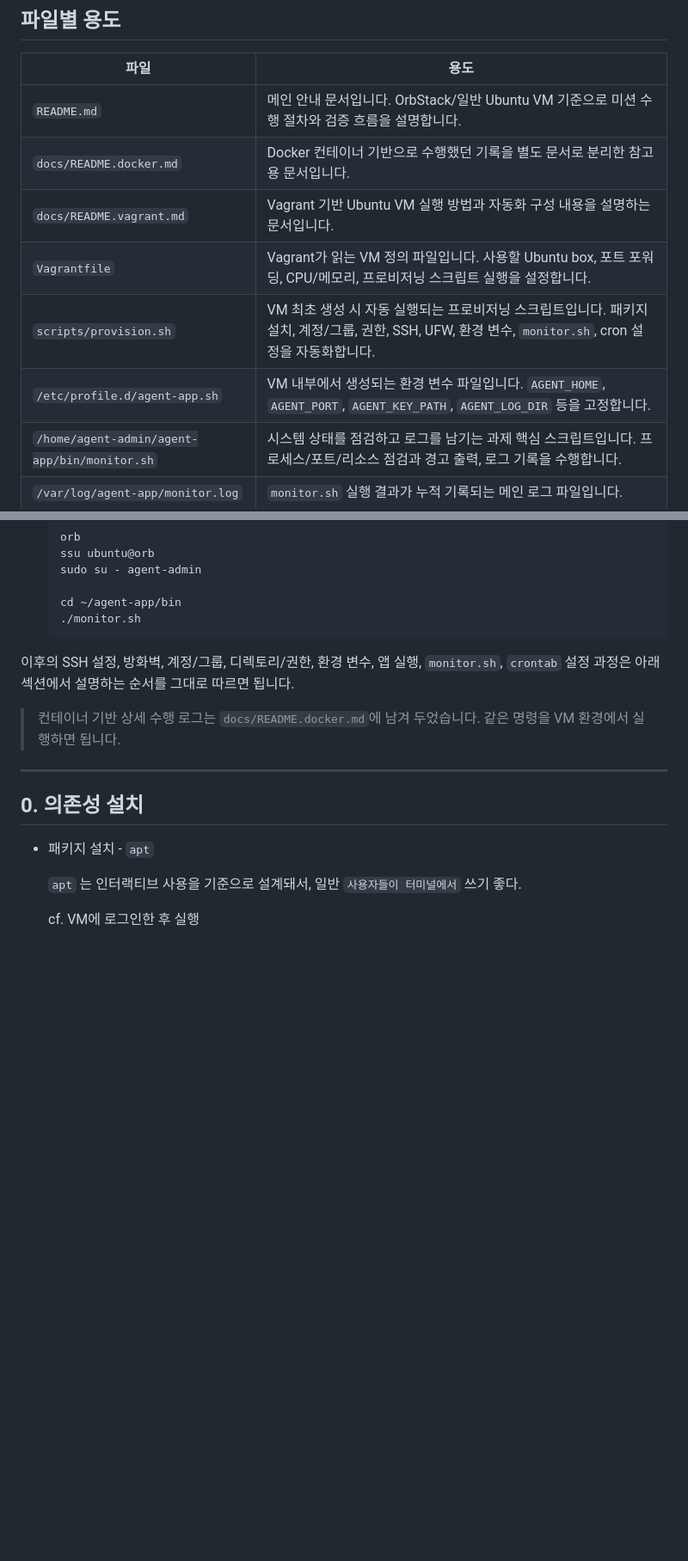
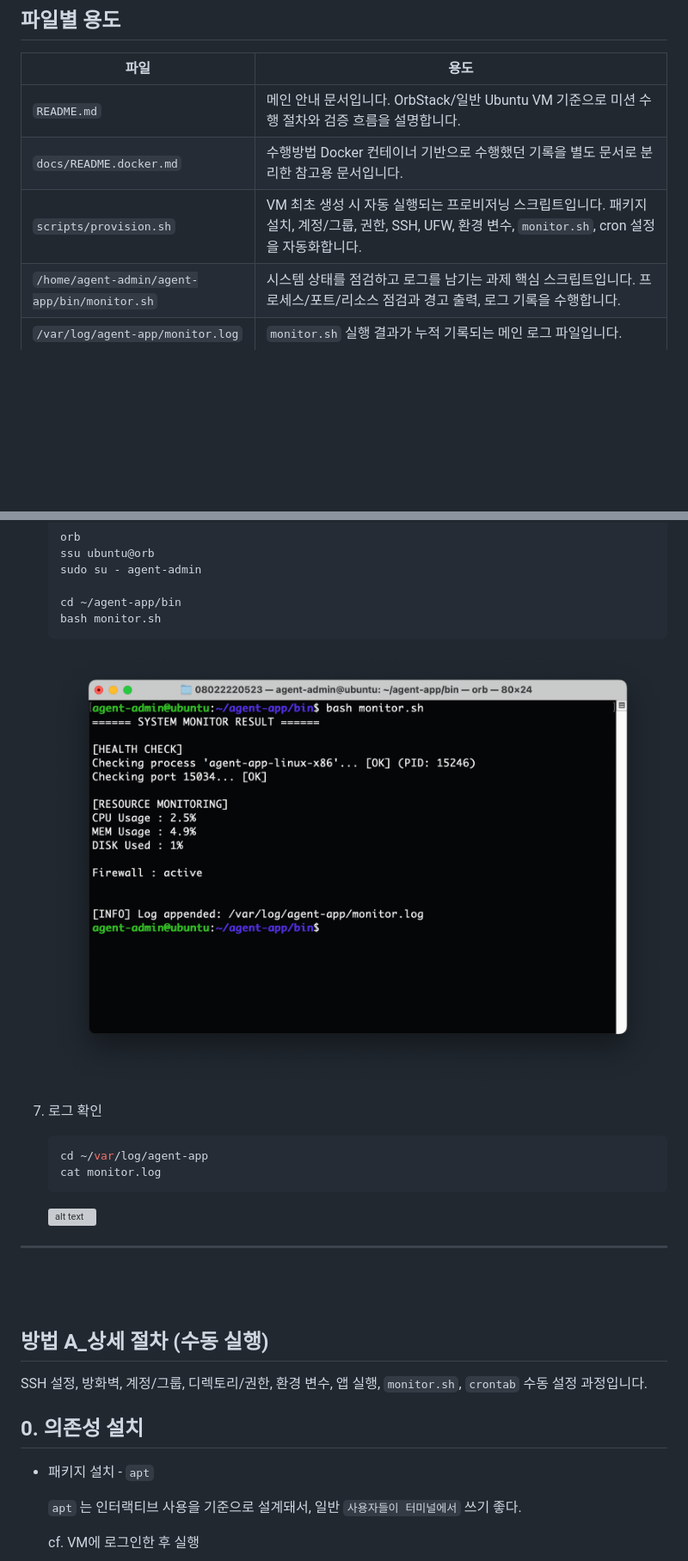
Before and after one commit to 0802222/Codyssey, a Markdown page: README.md, 2 parts joined by grey strips. Shown: that part at 86% size. Rendered like a GitHub page; pictures changed too: docs/screenshots/b1-1_system_monitor_result.png (added); blank space fills up the shorter version; grey boxes are pictures that could not be loaded.

Commit message:
fix: b1-1 monitor_result에 UFW 활성상태 표시

````diff
--- a/README.md
+++ b/README.md
@@ -20,11 +20,8 @@
 | 파일 | 용도 |
 |---|---|
 | `README.md` | 메인 안내 문서입니다. OrbStack/일반 Ubuntu VM 기준으로 미션 수행 절차와 검증 흐름을 설명합니다. |
-| `docs/README.docker.md` | Docker 컨테이너 기반으로 수행했던 기록을 별도 문서로 분리한 참고용 문서입니다. |
-| `docs/README.vagrant.md` | Vagrant 기반 Ubuntu VM 실행 방법과 자동화 구성 내용을 설명하는 문서입니다. |
-| `Vagrantfile` | Vagrant가 읽는 VM 정의 파일입니다. 사용할 Ubuntu box, 포트 포워딩, CPU/메모리, 프로비저닝 스크립트 실행을 설정합니다. |
+| `docs/README.docker.md` | 수행방법 Docker 컨테이너 기반으로 수행했던 기록을 별도 문서로 분리한 참고용 문서입니다. |
 | `scripts/provision.sh` | VM 최초 생성 시 자동 실행되는 프로비저닝 스크립트입니다. 패키지 설치, 계정/그룹, 권한, SSH, UFW, 환경 변수, `monitor.sh`, cron 설정을 자동화합니다. |
-| `/etc/profile.d/agent-app.sh` | VM 내부에서 생성되는 환경 변수 파일입니다. `AGENT_HOME`, `AGENT_PORT`, `AGENT_KEY_PATH`, `AGENT_LOG_DIR` 등을 고정합니다. |
 | `/home/agent-admin/agent-app/bin/monitor.sh` | 시스템 상태를 점검하고 로그를 남기는 과제 핵심 스크립트입니다. 프로세스/포트/리소스 점검과 경고 출력, 로그 기록을 수행합니다. |
 | `/var/log/agent-app/monitor.log` | `monitor.sh` 실행 결과가 누적 기록되는 메인 로그 파일입니다. |
 | `/var/log/agent-app/monitor.cron.log` | cron을 통해 `monitor.sh`가 실행될 때 표준 출력과 에러를 기록하는 보조 로그 파일입니다. |
@@ -91,15 +94,26 @@ OrbStack을 이용해 **Ubuntu 22.04** 환경을 하나 준비합니다.
     sudo su - agent-admin
 
     cd ~/agent-app/bin
-    ./monitor.sh
+    bash monitor.sh
     ```
+    ![alt text](docs/screenshots/b1-1_system_monitor_result.png)
+
+7. 로그 확인
+    ```bash
+    cd ~/var/log/agent-app
+    cat monitor.log
+    ```
+    ![alt text](docs/screenshots/b1-1_monitoring_log.png)
 
 
-이후의 SSH 설정, 방화벽, 계정/그룹, 디렉토리/권한, 환경 변수, 앱 실행, `monitor.sh`, `crontab` 설정 과정은 아래 섹션에서 설명하는 순서를 그대로 따르면 됩니다.
-
-> 컨테이너 기반 상세 수행 로그는 `docs/README.docker.md`에 남겨 두었습니다. 같은 명령을 VM 환경에서 실행하면 됩니다.
 
 ---
+<br>
+<br>
+
+## 방법 A_상세 절차 (수동 실행)
+SSH 설정, 방화벽, 계정/그룹, 디렉토리/권한, 환경 변수, 앱 실행, `monitor.sh`, `crontab` 수동 설정 과정입니다.
+
 ## 0. 의존성 설치
 - 패키지 설치 - `apt`
 
````
Also changed, not shown: other parts of README.md (+19 -19 lines), docs/README.vagrant.md (deleted, +0 -63 lines), docs/screenshots/b1-1_create_linux_machine.png (added), 5 other files.
